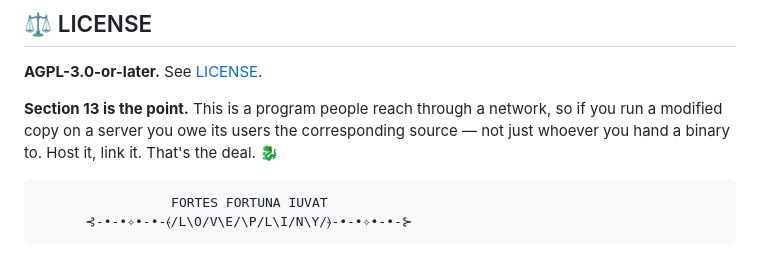
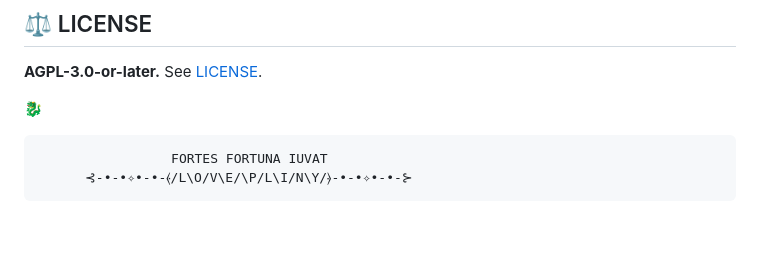
Before and after one commit to TengHu/GL4SS, a Markdown page: README.md, the part around the change. Drawn GitHub-style; blank space fills up the shorter version.

Commit message:
Revise AGPL-3.0 license explanation in README
Removed specific wording about Section 13 of the AGPL-3.0 license from the README.

````diff
--- a/README.md
+++ b/README.md
@@ -154,9 +154,7 @@ own, and those restore instantly and for free.
 
 **AGPL-3.0-or-later.** See [LICENSE](LICENSE).
 
-**Section 13 is the point.** This is a program people reach through a network, so if you run a modified copy
-on a server you owe its users the corresponding source — not just whoever you hand a binary to. Host it,
-link it. That's the deal. 🐉
+🐉
 
 ```
                  FORTES FORTUNA IUVAT
````
